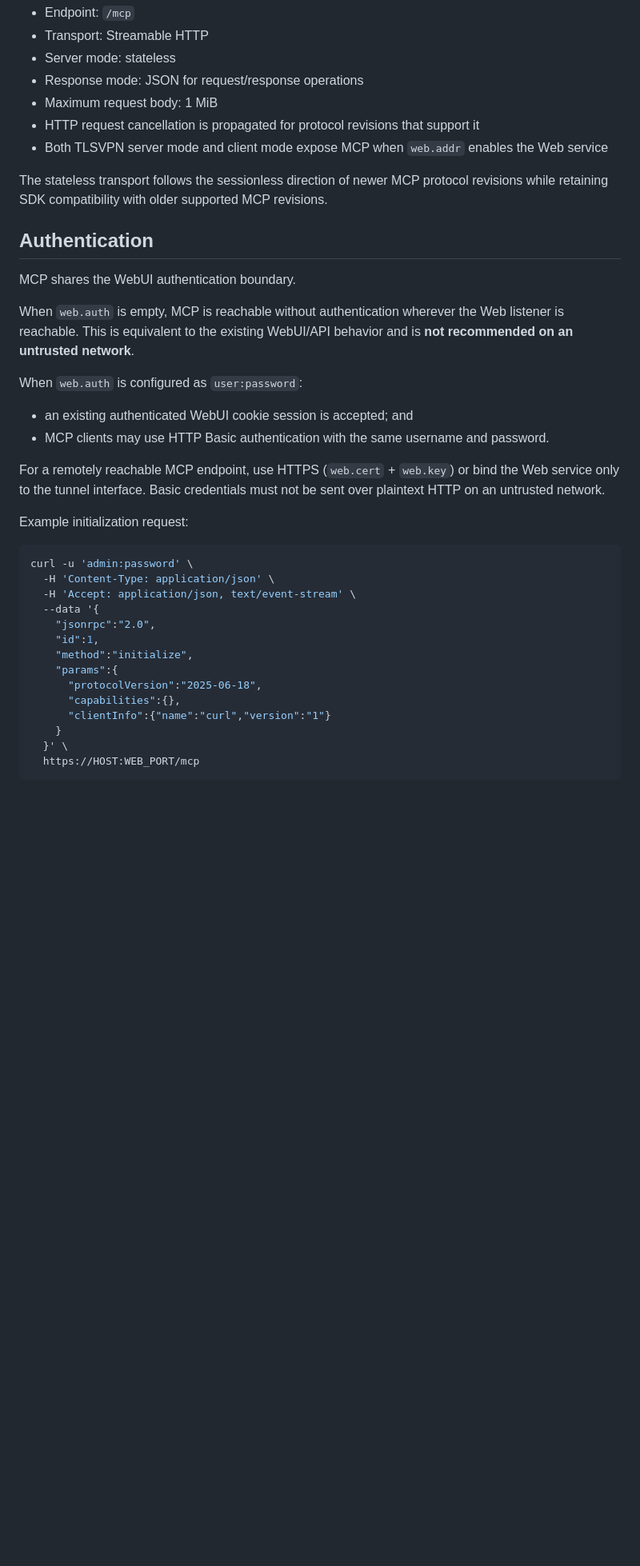
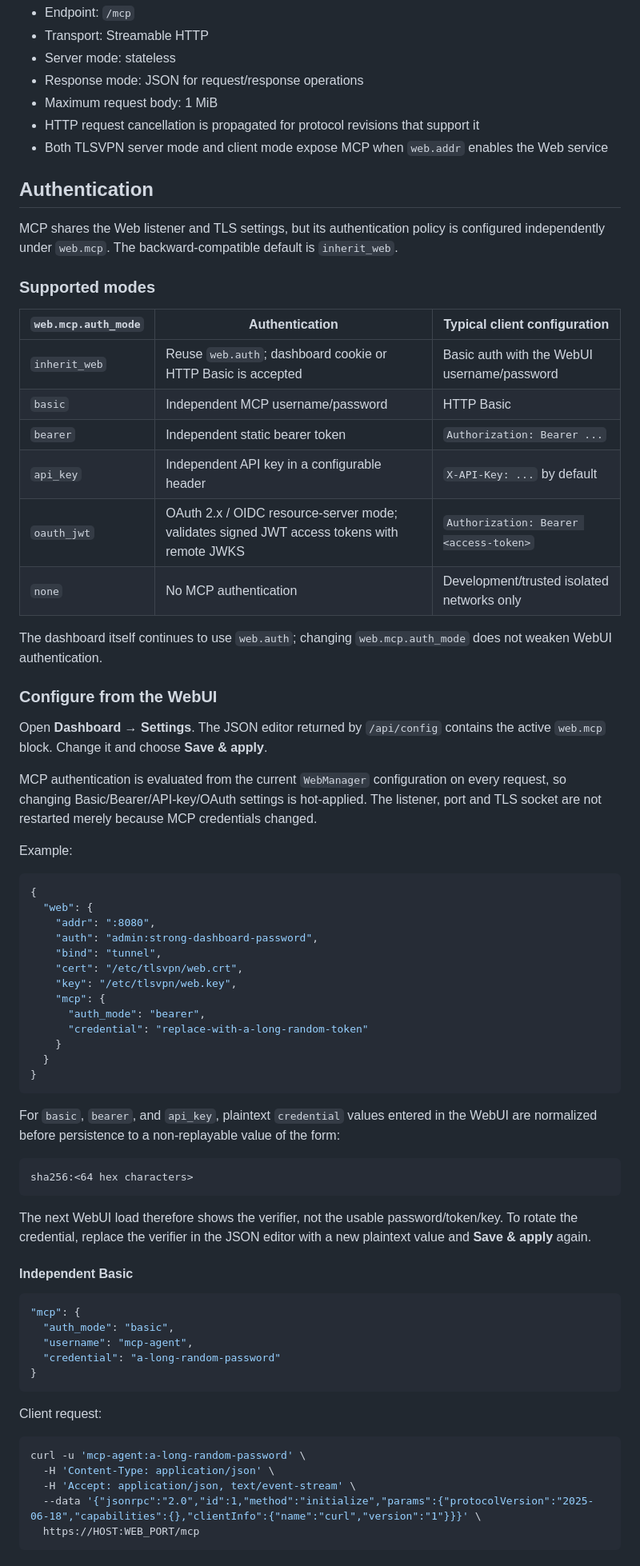
Before and after one commit to NNdroid/tlsvpn, a Markdown page: docs/MCP.md, the part around one of its changes. Shown at 80% size. Rendered like a GitHub page; blank space fills up the shorter version.

Commit message:
docs: document configurable MCP authentication

````diff
--- a/docs/MCP.md
+++ b/docs/MCP.md
@@ -28,36 +28,71 @@ TLSVPN uses the official Go MCP SDK and Streamable HTTP transport.
 - HTTP request cancellation is propagated for protocol revisions that support it
 - Both TLSVPN server mode and client mode expose MCP when `web.addr` enables the Web service
 
-The stateless transport follows the sessionless direction of newer MCP protocol revisions while retaining SDK compatibility with older supported MCP revisions.
-
 ## Authentication
 
-MCP shares the WebUI authentication boundary.
+MCP shares the Web listener and TLS settings, but its authentication policy is configured independently under `web.mcp`. The backward-compatible default is `inherit_web`.
 
-When `web.auth` is empty, MCP is reachable without authentication wherever the Web listener is reachable. This is equivalent to the existing WebUI/API behavior and is **not recommended on an untrusted network**.
+### Supported modes
 
-When `web.auth` is configured as `user:password`:
+| `web.mcp.auth_mode` | Authentication | Typical client configuration |
+|---|---|---|
+| `inherit_web` | Reuse `web.auth`; dashboard cookie or HTTP Basic is accepted | Basic auth with the WebUI username/password |
+| `basic` | Independent MCP username/password | HTTP Basic |
+| `bearer` | Independent static bearer token | `Authorization: Bearer ...` |
+| `api_key` | Independent API key in a configurable header | `X-API-Key: ...` by default |
+| `oauth_jwt` | OAuth 2.x / OIDC resource-server mode; validates signed JWT access tokens with remote JWKS | `Authorization: Bearer <access-token>` |
+| `none` | No MCP authentication | Development/trusted isolated networks only |
 
-- an existing authenticated WebUI cookie session is accepted; and
-- MCP clients may use HTTP Basic authentication with the same username and password.
+The dashboard itself continues to use `web.auth`; changing `web.mcp.auth_mode` does not weaken WebUI authentication.
 
-For a remotely reachable MCP endpoint, use HTTPS (`web.cert` + `web.key`) or bind the Web service only to the tunnel interface. Basic credentials must not be sent over plaintext HTTP on an untrusted network.
+### Configure from the WebUI
 
-Example initialization request:
+Open **Dashboard → Settings**. The JSON editor returned by `/api/config` contains the active `web.mcp` block. Change it and choose **Save & apply**.
+
+MCP authentication is evaluated from the current `WebManager` configuration on every request, so changing Basic/Bearer/API-key/OAuth settings is hot-applied. The listener, port and TLS socket are not restarted merely because MCP credentials changed.
+
+Example:
+
+```json
+{
+  "web": {
+    "addr": ":8080",
+    "auth": "admin:strong-dashboard-password",
+    "bind": "tunnel",
+    "cert": "/etc/tlsvpn/web.crt",
+    "key": "/etc/tlsvpn/web.key",
+    "mcp": {
+      "auth_mode": "bearer",
+      "credential": "replace-with-a-long-random-token"
+    }
+  }
+}
+```
+
+For `basic`, `bearer`, and `api_key`, plaintext `credential` values entered in the WebUI are normalized before persistence to a non-replayable value of the form:
+
+```text
+sha256:<64 hex characters>
+```
+
+The next WebUI load therefore shows the verifier, not the usable password/token/key. To rotate the credential, replace the verifier in the JSON editor with a new plaintext value and **Save & apply** again.
+
+#### Independent Basic
+
+```json
+"mcp": {
+  "auth_mode": "basic",
+  "username": "mcp-agent",
+  "credential": "a-long-random-password"
+}
+```
+
+Client request:
 
 ```bash
-curl -u 'admin:password' \
+curl -u 'mcp-agent:a-long-random-password' \
   -H 'Content-Type: application/json' \
   -H 'Accept: application/json, text/event-stream' \
-  --data '{
-    "jsonrpc":"2.0",
-    "id":1,
-    "method":"initialize",
-    "params":{
-      "protocolVersion":"2025-06-18",
-      "capabilities":{},
-      "clientInfo":{"name":"curl","version":"1"}
-    }
-  }' \
+  --data '{"jsonrpc":"2.0","id":1,"method":"initialize","params":{"protocolVersion":"2025-06-18","capabilities":{},"clientInfo":{"name":"curl","version":"1"}}}' \
   https://HOST:WEB_PORT/mcp
 ```
````
Also changed, not shown: other parts of docs/MCP.md (+90 -14 lines).
